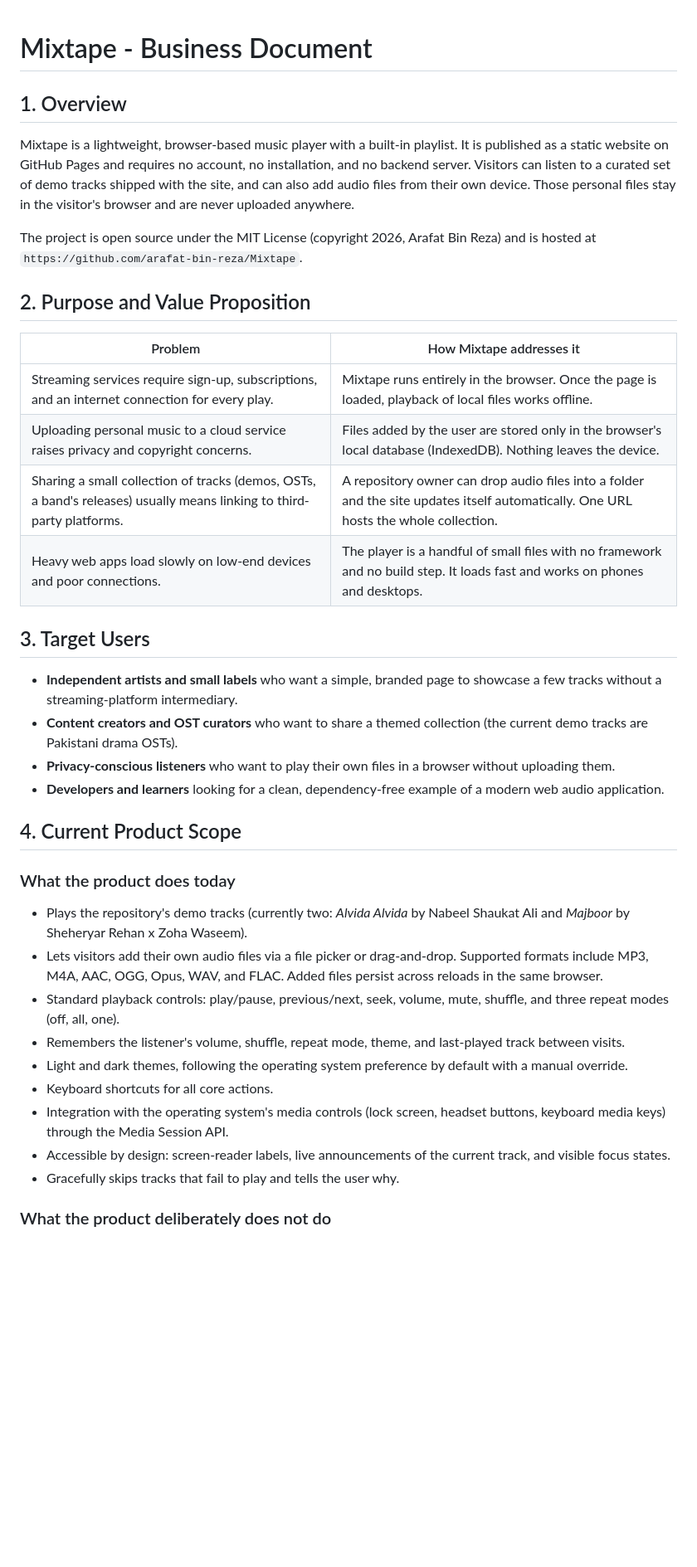
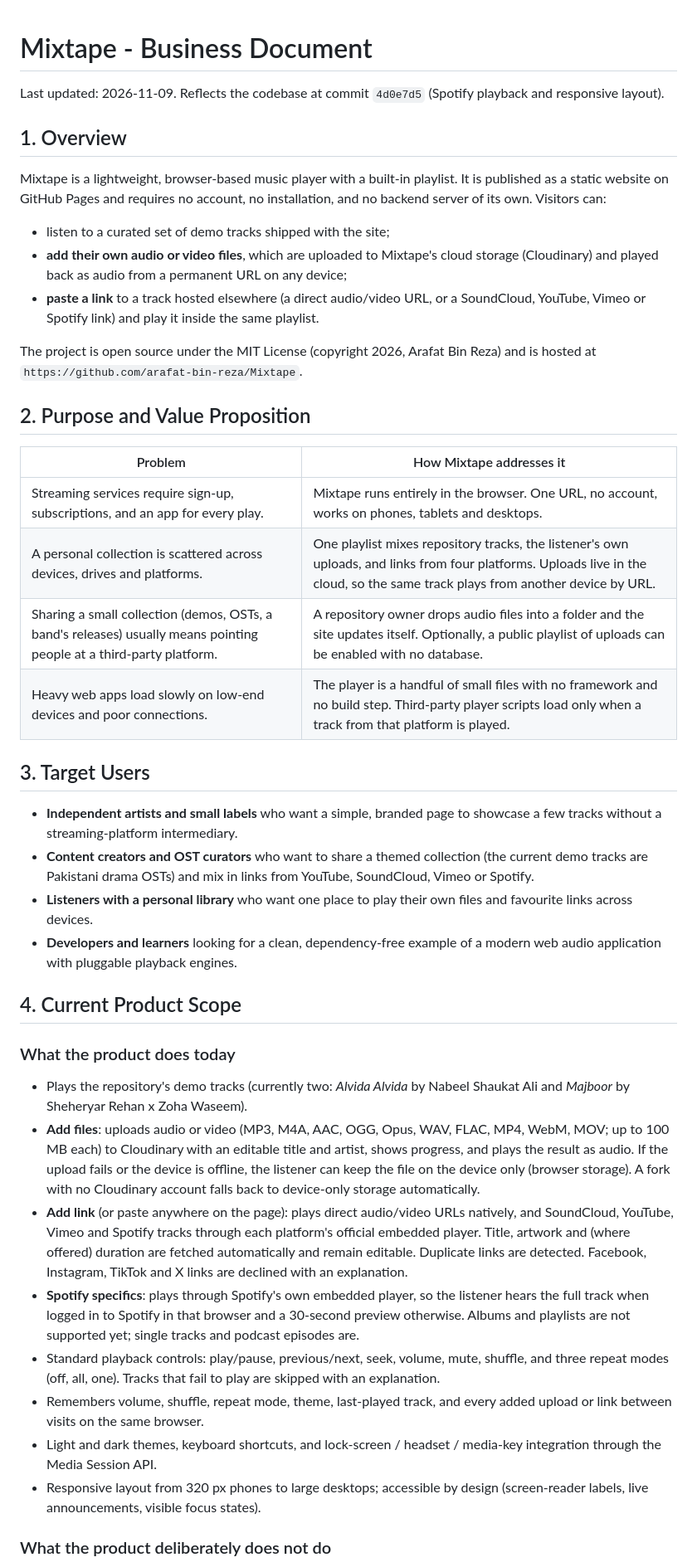
Before and after one commit to arafat-bin-reza/Mixtape, a Markdown page: business_document.md, the part around one of its changes. Shown at 83% size. Drawn GitHub-style; blank space fills up the shorter version.

```diff
--- a/business_document.md
+++ b/business_document.md
@@ -1,8 +1,14 @@
 # Mixtape - Business Document
+
+Last updated: 2026-11-09. Reflects the codebase at commit `4d0e7d5` (Spotify playback and responsive layout).
 
 ## 1. Overview
 
-Mixtape is a lightweight, browser-based music player with a built-in playlist. It is published as a static website on GitHub Pages and requires no account, no installation, and no backend server. Visitors can listen to a curated set of demo tracks shipped with the site, and can also add audio files from their own device. Those personal files stay in the visitor's browser and are never uploaded anywhere.
+Mixtape is a lightweight, browser-based music player with a built-in playlist. It is published as a static website on GitHub Pages and requires no account, no installation, and no backend server of its own. Visitors can:
+
+- listen to a curated set of demo tracks shipped with the site;
+- **add their own audio or video files**, which are uploaded to Mixtape's cloud storage (Cloudinary) and played back as audio from a permanent URL on any device;
+- **paste a link** to a track hosted elsewhere (a direct audio/video URL, or a SoundCloud, YouTube, Vimeo or Spotify link) and play it inside the same playlist.
 
 The project is open source under the MIT License (copyright 2026, Arafat Bin Reza) and is hosted at `https://github.com/arafat-bin-reza/Mixtape`.
 
@@ -10,31 +16,30 @@ The project is open source under the MIT License (copyright 2026, Arafat Bin Rez
 
 | Problem | How Mixtape addresses it |
 |---|---|
-| Streaming services require sign-up, subscriptions, and an internet connection for every play. | Mixtape runs entirely in the browser. Once the page is loaded, playback of local files works offline. |
-| Uploading personal music to a cloud service raises privacy and copyright concerns. | Files added by the user are stored only in the browser's local database (IndexedDB). Nothing leaves the device. |
-| Sharing a small collection of tracks (demos, OSTs, a band's releases) usually means linking to third-party platforms. | A repository owner can drop audio files into a folder and the site updates itself automatically. One URL hosts the whole collection. |
-| Heavy web apps load slowly on low-end devices and poor connections. | The player is a handful of small files with no framework and no build step. It loads fast and works on phones and desktops. |
+| Streaming services require sign-up, subscriptions, and an app for every play. | Mixtape runs entirely in the browser. One URL, no account, works on phones, tablets and desktops. |
+| A personal collection is scattered across devices, drives and platforms. | One playlist mixes repository tracks, the listener's own uploads, and links from four platforms. Uploads live in the cloud, so the same track plays from another device by URL. |
+| Sharing a small collection (demos, OSTs, a band's releases) usually means pointing people at a third-party platform. | A repository owner drops audio files into a folder and the site updates itself. Optionally, a public playlist of uploads can be enabled with no database. |
+| Heavy web apps load slowly on low-end devices and poor connections. | The player is a handful of small files with no framework and no build step. Third-party player scripts load only when a track from that platform is played. |
 
 ## 3. Target Users
 
 - **Independent artists and small labels** who want a simple, branded page to showcase a few tracks without a streaming-platform intermediary.
-- **Content creators and OST curators** who want to share a themed collection (the current demo tracks are Pakistani drama OSTs).
-- **Privacy-conscious listeners** who want to play their own files in a browser without uploading them.
-- **Developers and learners** looking for a clean, dependency-free example of a modern web audio application.
+- **Content creators and OST curators** who want to share a themed collection (the current demo tracks are Pakistani drama OSTs) and mix in links from YouTube, SoundCloud, Vimeo or Spotify.
+- **Listeners with a personal library** who want one place to play their own files and favourite links across devices.
+- **Developers and learners** looking for a clean, dependency-free example of a modern web audio application with pluggable playback engines.
 
 ## 4. Current Product Scope
 
 ### What the product does today
 
 - Plays the repository's demo tracks (currently two: *Alvida Alvida* by Nabeel Shaukat Ali and *Majboor* by Sheheryar Rehan x Zoha Waseem).
-- Lets visitors add their own audio files via a file picker or drag-and-drop. Supported formats include MP3, M4A, AAC, OGG, Opus, WAV, and FLAC. Added files persist across reloads in the same browser.
-- Standard playback controls: play/pause, previous/next, seek, volume, mute, shuffle, and three repeat modes (off, all, one).
-- Remembers the listener's volume, shuffle, repeat mode, theme, and last-played track between visits.
-- Light and dark themes, following the operating system preference by default with a manual override.
-- Keyboard shortcuts for all core actions.
-- Integration with the operating system's media controls (lock screen, headset buttons, keyboard media keys) through the Media Session API.
-- Accessible by design: screen-reader labels, live announcements of the current track, and visible focus states.
-- Gracefully skips tracks that fail to play and tells the user why.
+- **Add files**: uploads audio or video (MP3, M4A, AAC, OGG, Opus, WAV, FLAC, MP4, WebM, MOV; up to 100 MB each) to Cloudinary with an editable title and artist, shows progress, and plays the result as audio. If the upload fails or the device is offline, the listener can keep the file on the device only (browser storage). A fork with no Cloudinary account falls back to device-only storage automatically.
+- **Add link** (or paste anywhere on the page): plays direct audio/video URLs natively, and SoundCloud, YouTube, Vimeo and Spotify tracks through each platform's official embedded player. Title, artwork and (where offered) duration are fetched automatically and remain editable. Duplicate links are detected. Facebook, Instagram, TikTok and X links are declined with an explanation.
+- **Spotify specifics**: plays through Spotify's own embedded player, so the listener hears the full track when logged in to Spotify in that browser and a 30-second preview otherwise. Albums and playlists are not supported yet; single tracks and podcast episodes are.
+- Standard playback controls: play/pause, previous/next, seek, volume, mute, shuffle, and three repeat modes (off, all, one). Tracks that fail to play are skipped with an explanation.
+- Remembers volume, shuffle, repeat mode, theme, last-played track, and every added upload or link between visits on the same browser.
+- Light and dark themes, keyboard shortcuts, and lock-screen / headset / media-key integration through the Media Session API.
+- Responsive layout from 320 px phones to large desktops; accessible by design (screen-reader labels, live announcements, visible focus states).
 
 ### What the product deliberately does not do
 
```
Also changed, not shown: other parts of business_document.md (+34 -22 lines).
